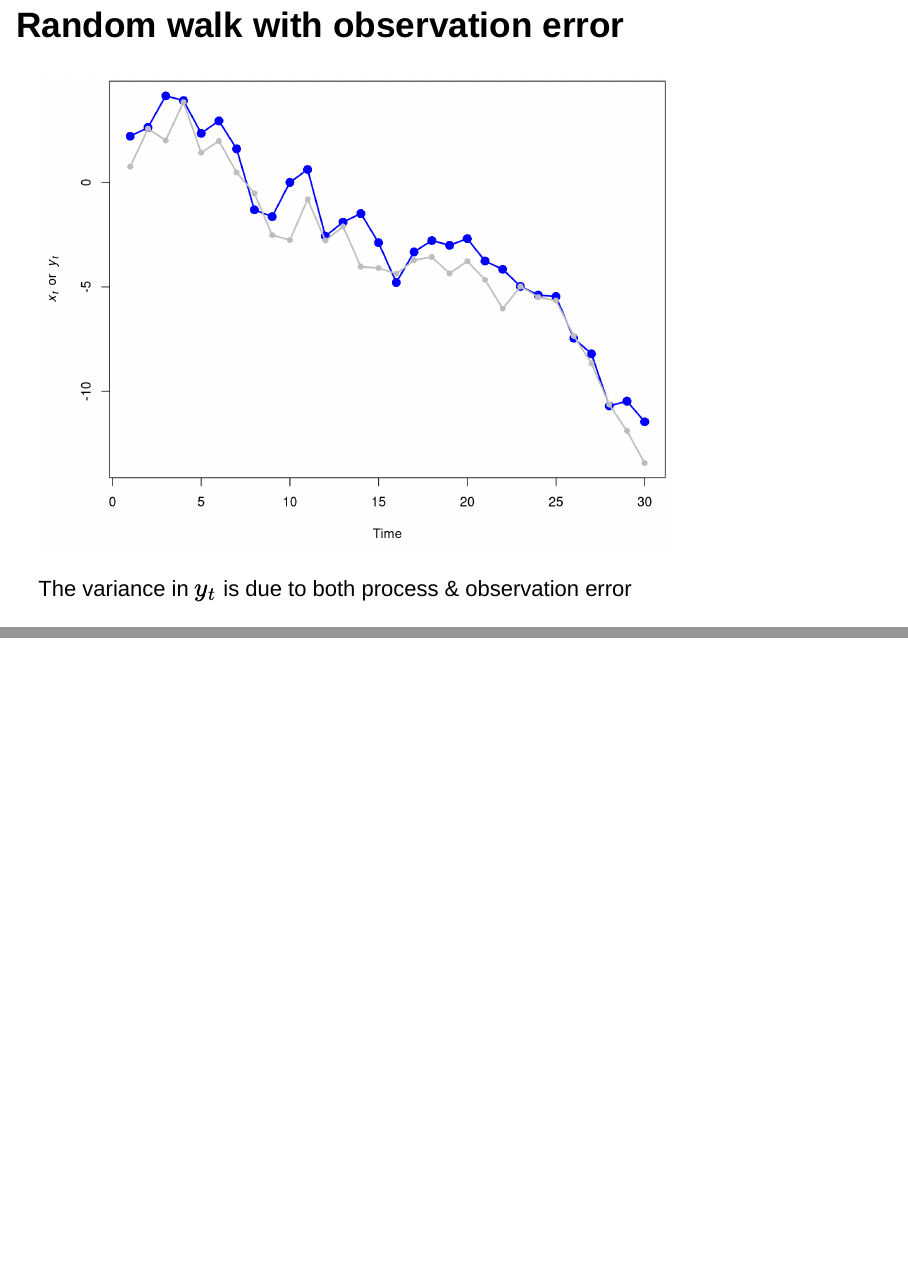
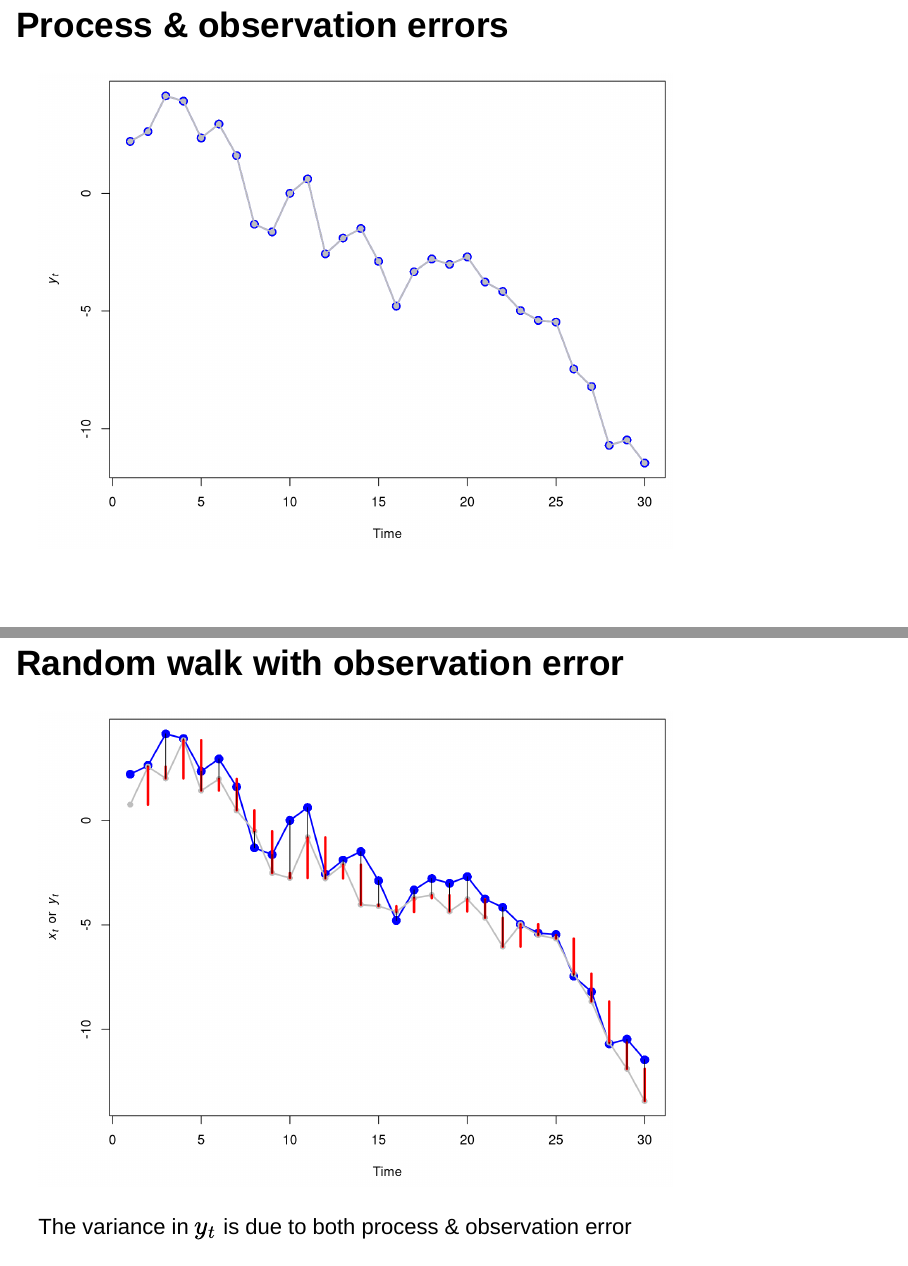
Before and after one commit to mdscheuerell/PSAW2, an R Markdown document (docs/session_2/lec_04_SSM.Rmd): pages 23 and 24 of 24 before the commit and pages 23 and 25 of 26 after it, joined at a grey line. Rendered offline with R 4.5, knitr and Pandoc, with nearby package versions; drawn as Slidy slides in place of the format the file asks for.

Commit message:
start on both proc and obs errors

````diff
--- a/docs/session_2/lec_04_SSM.Rmd
+++ b/docs/session_2/lec_04_SSM.Rmd
@@ -269,6 +269,17 @@ y_t = x_t + v_t ~ \text{with} ~ v_t \sim N(0,r)
 $$
 
 
+## Process & observation errors
+
+```{r}
+par(mai = c(0.9,0.9,0.1,0.1), omi = c(0,0,0,0))
+plot.ts(yy, lwd = 2, type = "o", pch = 16, cex = 1.5, col = "blue",
+        ylab = expression(italic(y[t])))
+lines(yy, lwd = 2, type = "o", pch = 16, col = "gray")
+```
+
+
+
 ## Random walk with observation error
 
 ```{r}
@@ -277,7 +288,8 @@ plot.ts(yy, ylim = range(xx,yy),
         lwd = 2, type = "o", pch = 16, cex = 1.5, col = "blue",
         ylab = expression(italic(x[t])~~or~~italic(y[t])))
 lines(xx, lwd = 2, type = "o", pch = 16, col = "gray")
-
+segments(seq(2, TT), y0 = xx[-1], y1 = xx[-TT], lwd = 3, col = "red")
+segments(seq(2, TT), y0 = xx[-1], y1 = yy[-1])
 ```
 
 The variance in $y_t$ is due to both process & observation error
````
Also changed, not shown: docs/session_2/lec_04_SSM.Rmd (4 more changed lines).
